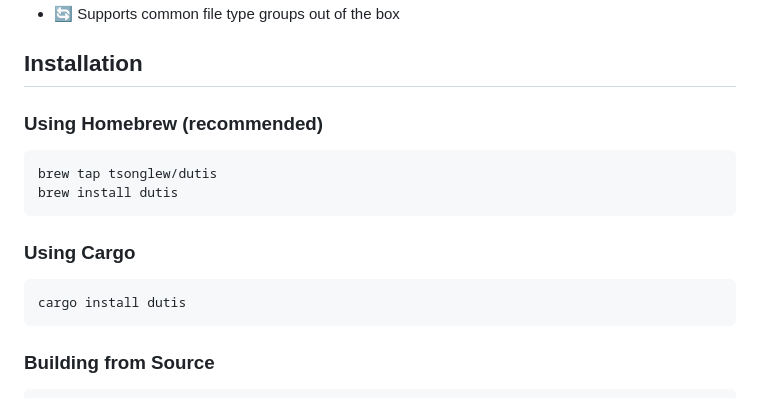
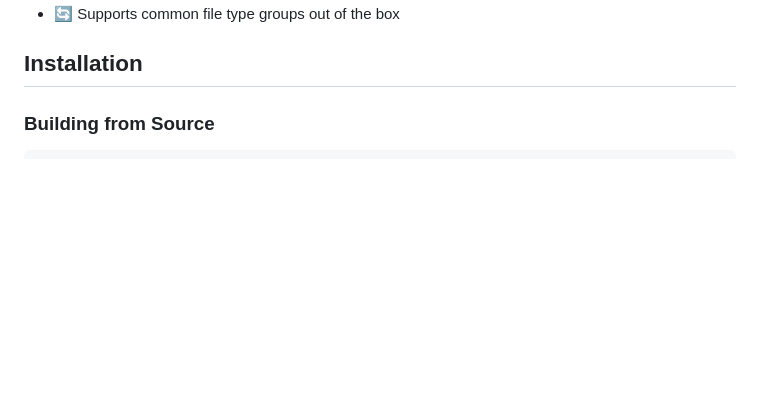
Before and after one commit to tsonglew/dutis, a Markdown page: Readme.md, the part around the change. Drawn GitHub-style; blank space fills up the shorter version.

````diff
--- a/Readme.md
+++ b/Readme.md
@@ -21,19 +21,6 @@ A command-line tool to manage default applications for file types on macOS. It p
 - 🔄 Supports common file type groups out of the box
 
 ## Installation
-
-### Using Homebrew (recommended)
-
-```shell
-brew tap tsonglew/dutis
-brew install dutis
-```
-
-### Using Cargo
-
-```shell
-cargo install dutis
-```
 
 ### Building from Source
 
````
